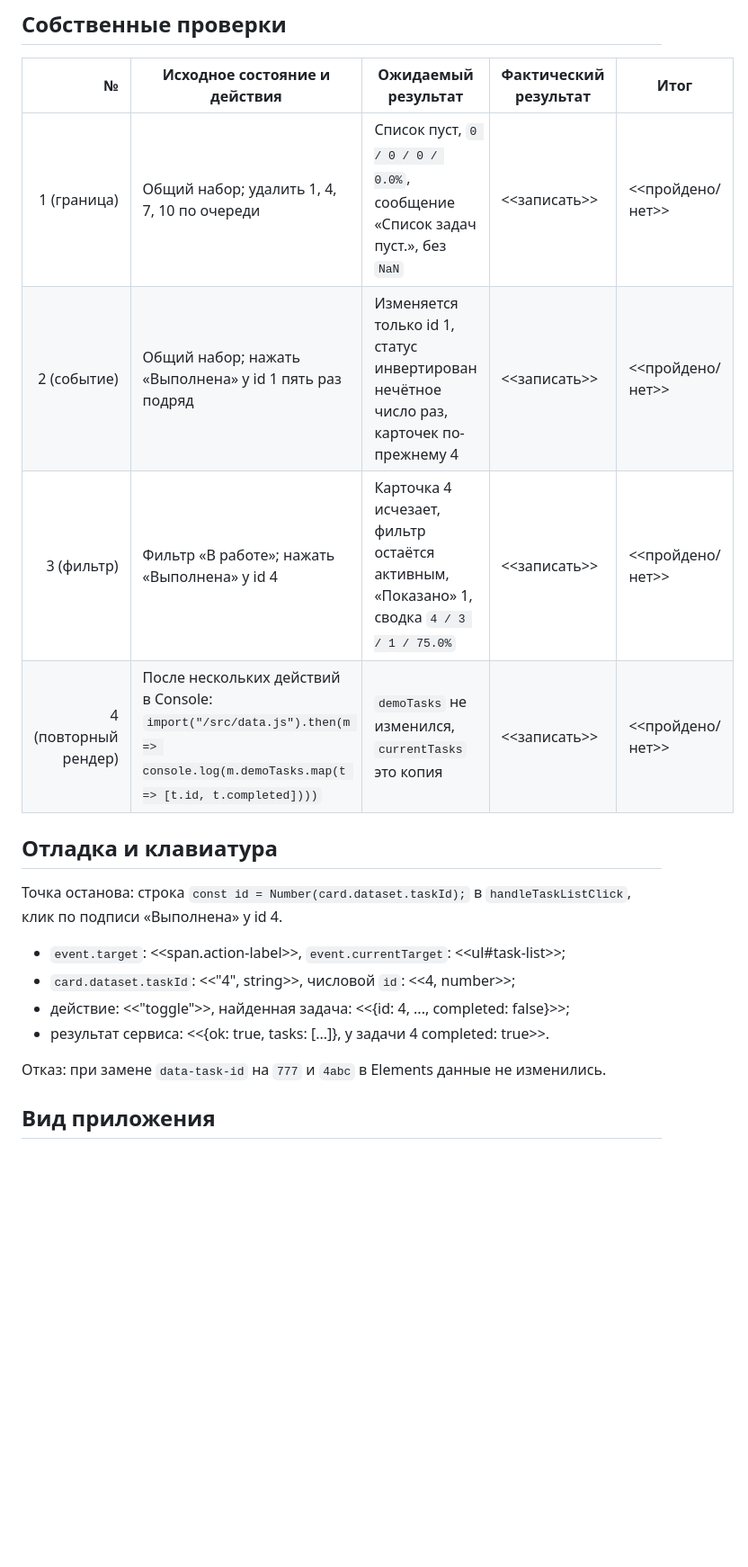
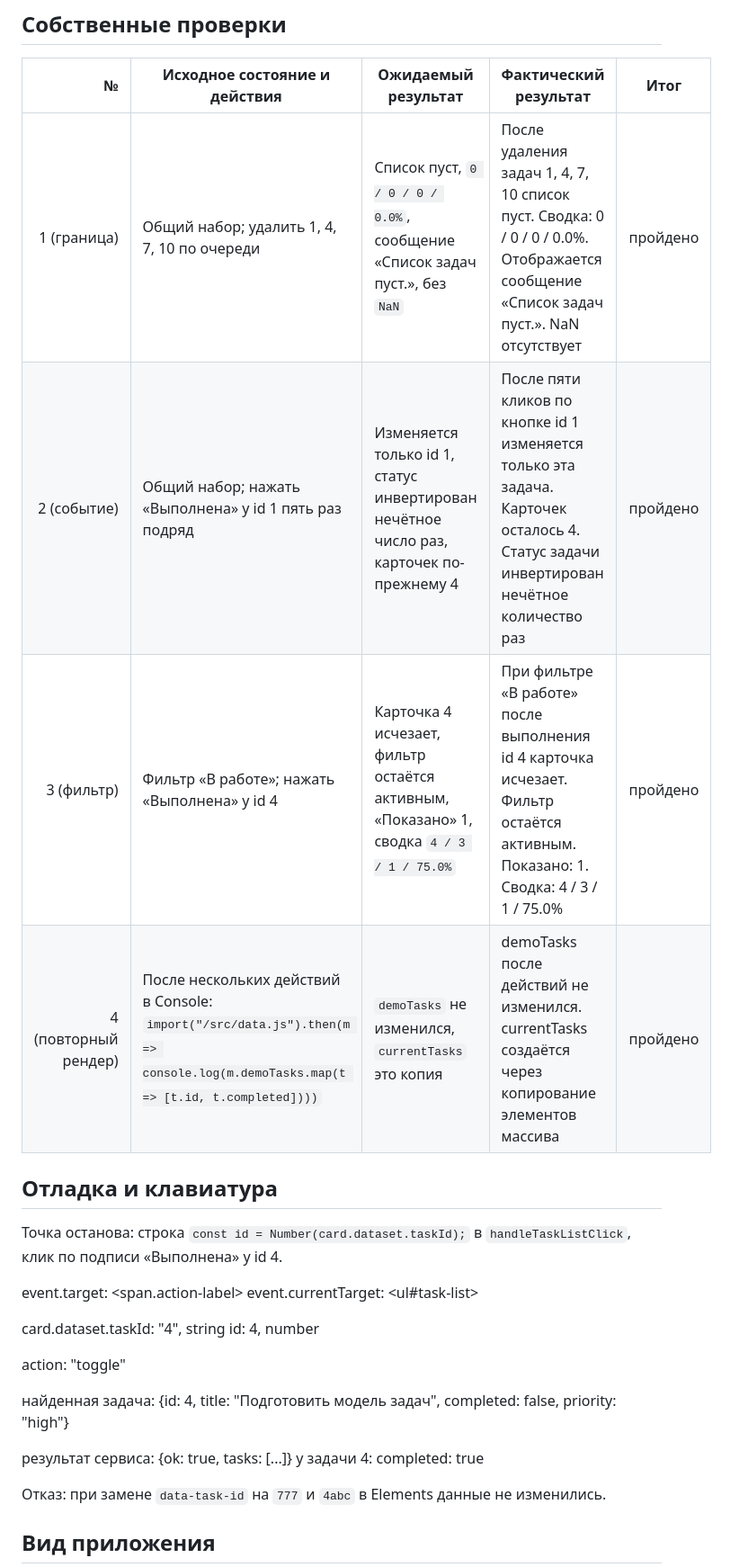
Before and after one commit to 12linney/tip-js-practices, a Markdown page: practice-03/README.md, the part around one of its changes. Shown at 90% size. GitHub-like rendering; blank space fills up the shorter version.

Commit message:
changed  README for practice-03

```diff
--- a/practice-03/README.md
+++ b/practice-03/README.md
@@ -173,19 +173,30 @@ OK: Приложение: новая загрузка возвращает ис
 
 | № | Исходное состояние и действия | Ожидаемый результат | Фактический результат | Итог |
 |---:|---|---|---|---|
-| 1 (граница) | Общий набор; удалить 1, 4, 7, 10 по очереди | Список пуст, `0 / 0 / 0 / 0.0%`, сообщение «Список задач пуст.», без `NaN` | <<записать>> | <<пройдено/нет>> |
-| 2 (событие) | Общий набор; нажать «Выполнена» у id 1 пять раз подряд | Изменяется только id 1, статус инвертирован нечётное число раз, карточек по-прежнему 4 | <<записать>> | <<пройдено/нет>> |
-| 3 (фильтр) | Фильтр «В работе»; нажать «Выполнена» у id 4 | Карточка 4 исчезает, фильтр остаётся активным, «Показано» 1, сводка `4 / 3 / 1 / 75.0%` | <<записать>> | <<пройдено/нет>> |
-| 4 (повторный рендер) | После нескольких действий в Console: `import("/src/data.js").then(m => console.log(m.demoTasks.map(t => [t.id, t.completed])))` | `demoTasks` не изменился, `currentTasks` это копия | <<записать>> | <<пройдено/нет>> |
+| 1 (граница) | Общий набор; удалить 1, 4, 7, 10 по очереди | Список пуст, `0 / 0 / 0 / 0.0%`, сообщение «Список задач пуст.», без `NaN` | После удаления задач 1, 4, 7, 10 список пуст. Сводка: 0 / 0 / 0 / 0.0%. Отображается сообщение «Список задач пуст.». NaN отсутствует | пройдено |
+| 2 (событие) | Общий набор; нажать «Выполнена» у id 1 пять раз подряд | Изменяется только id 1, статус инвертирован нечётное число раз, карточек по-прежнему 4 | После пяти кликов по кнопке id 1 изменяется только эта задача. Карточек осталось 4. Статус задачи инвертирован нечётное количество раз | пройдено |
+| 3 (фильтр) | Фильтр «В работе»; нажать «Выполнена» у id 4 | Карточка 4 исчезает, фильтр остаётся активным, «Показано» 1, сводка `4 / 3 / 1 / 75.0%` | При фильтре «В работе» после выполнения id 4 карточка исчезает. Фильтр остаётся активным. Показано: 1. Сводка: 4 / 3 / 1 / 75.0% | пройдено |
+| 4 (повторный рендер) | После нескольких действий в Console: `import("/src/data.js").then(m => console.log(m.demoTasks.map(t => [t.id, t.completed])))` | `demoTasks` не изменился, `currentTasks` это копия | demoTasks после действий не изменился. currentTasks создаётся через копирование элементов массива | пройдено |
 
 ## Отладка и клавиатура
 
 Точка останова: строка `const id = Number(card.dataset.taskId);` в `handleTaskListClick`, клик по подписи «Выполнена» у id 4.
 
-- `event.target`: <<span.action-label>>, `event.currentTarget`: <<ul#task-list>>;
-- `card.dataset.taskId`: <<"4", string>>, числовой `id`: <<4, number>>;
-- действие: <<"toggle">>, найденная задача: <<{id: 4, ..., completed: false}>>;
-- результат сервиса: <<{ok: true, tasks: [...]}, у задачи 4 completed: true>>.
+event.target: <span.action-label>
+event.currentTarget: <ul#task-list>
+
+card.dataset.taskId: "4", string
+id: 4, number
+
+action: "toggle"
+
+найденная задача:
+{id: 4, title: "Подготовить модель задач", completed: false, priority: "high"}
+
+результат сервиса:
+{ok: true, tasks: [...]}
+у задачи 4:
+completed: true
 
 
 Отказ: при замене `data-task-id` на `777` и `4abc` в Elements данные не изменились.
```
Also changed, not shown: other parts of practice-03/README.md (+13 -13 lines).
